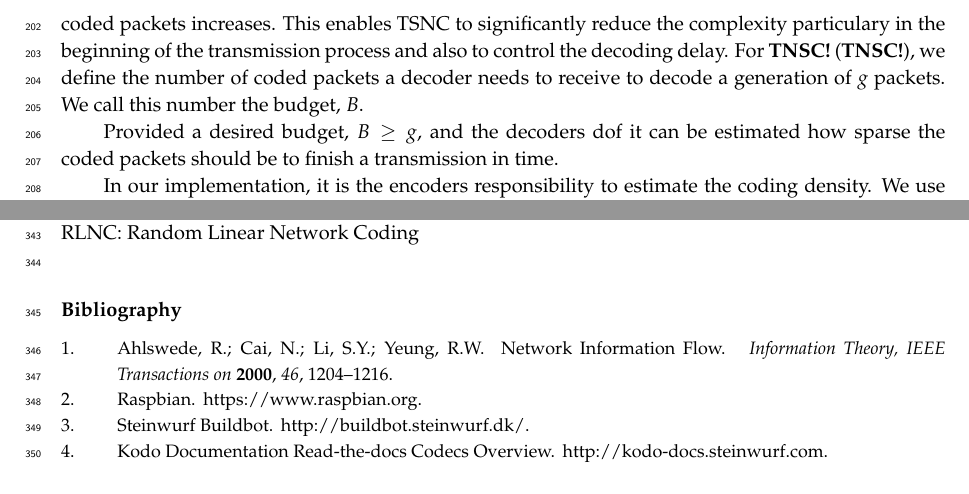
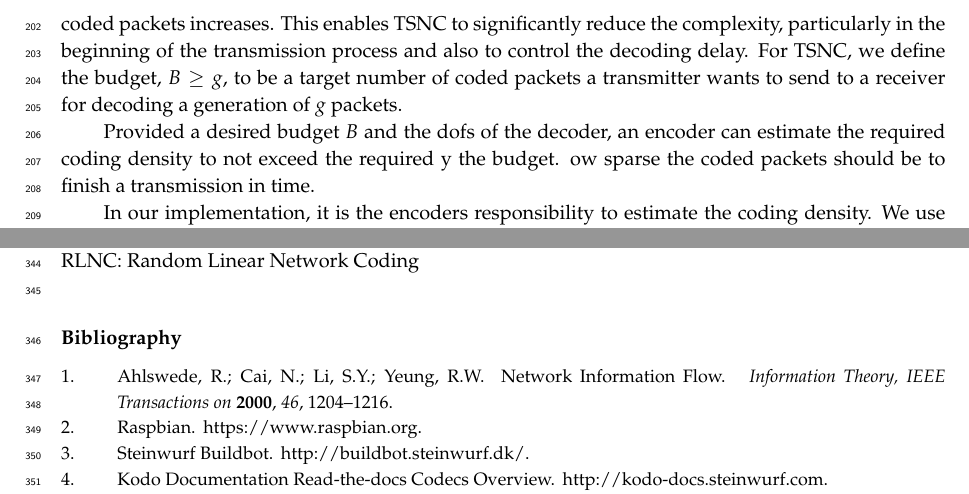
Before and after one commit to nestorjhernandezm/raspi-journal-part-2-coding-schemes, a LaTeX paper (raspi_journal.tex, which reads schemes.tex): two parts of pages 8 and 12 of 13, joined at a grey line, cut so that both start at the same text. Compiled offline with pdfLaTeX.

Commit message:
Some edits

```diff
--- a/schemes.tex
+++ b/schemes.tex
@@ -358,14 +358,15 @@ is to gradually increase the coding density as the \ac{dof}\footnote{We refer
 as degrees of freedom to the dimension of the linear span from the coded
 packets that a decoder has at a given point} increases, e.g. as the
 cardinality of the set of \ac{l.i.} coded packets increases. This enables
-\ac{TSNC} to significantly reduce the complexity particulary in the
+\ac{TSNC} to significantly reduce the complexity, particularly in the
 beginning of the transmission process and also to control the decoding
-delay. For \ac{TNSC}, we define the number of coded packets a
-decoder needs to receive to decode a generation of $g$ packets. We call
-this number the budget, $B$.
+delay. For \ac{TSNC}, we define the budget, $B \geq g$, to be a target
+number of coded packets a transmitter wants to send to a receiver
+for decoding a generation of $g$ packets.
 
-Provided a desired budget, $B \geq g$, and the decoders \ac{dof} it can be
-estimated how sparse the coded packets should be to finish a transmission in
+Provided a desired budget $B$ and the \ac{dof}s of the
+decoder, an encoder can estimate the required coding density to not exceed
+the required y the budget. ow sparse the coded packets should be to finish a transmission in
 time.
 
 In our implementation, it is the encoders responsibility to estimate the coding
```
